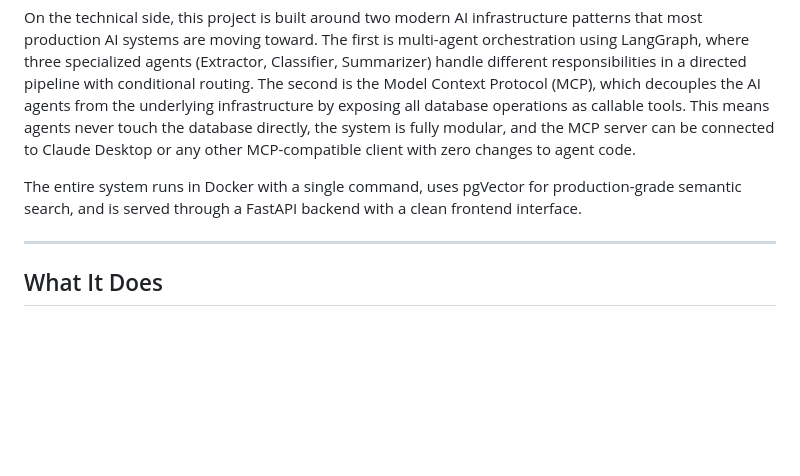
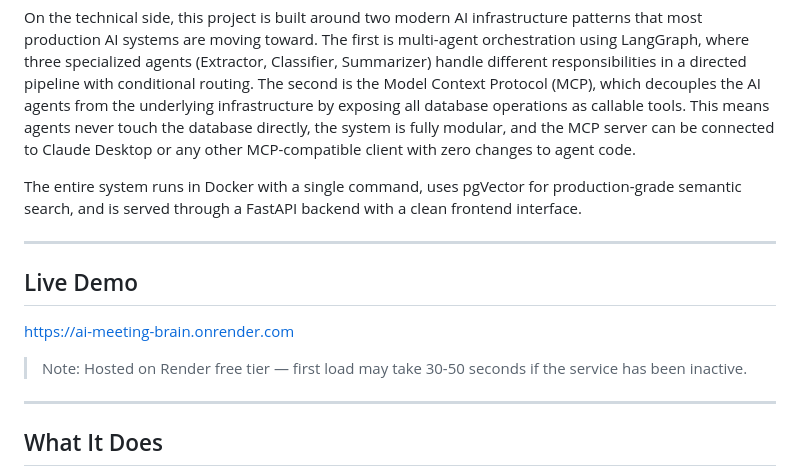
Before and after one commit to ajitaiml/ai-meeting-brain, a Markdown page: README.md, the part around the change. GitHub-like rendering; blank space fills up the shorter version.

```diff
--- a/README.md
+++ b/README.md
@@ -11,6 +11,14 @@ Beyond single meetings, the system builds a searchable memory of every meeting y
 On the technical side, this project is built around two modern AI infrastructure patterns that most production AI systems are moving toward. The first is multi-agent orchestration using LangGraph, where three specialized agents (Extractor, Classifier, Summarizer) handle different responsibilities in a directed pipeline with conditional routing. The second is the Model Context Protocol (MCP), which decouples the AI agents from the underlying infrastructure by exposing all database operations as callable tools. This means agents never touch the database directly, the system is fully modular, and the MCP server can be connected to Claude Desktop or any other MCP-compatible client with zero changes to agent code.
 
 The entire system runs in Docker with a single command, uses pgVector for production-grade semantic search, and is served through a FastAPI backend with a clean frontend interface.
+
+---
+
+## Live Demo
+
+[https://ai-meeting-brain.onrender.com](https://ai-meeting-brain.onrender.com)
+
+> Note: Hosted on Render free tier — first load may take 30-50 seconds if the service has been inactive.
 
 ---
 
```
